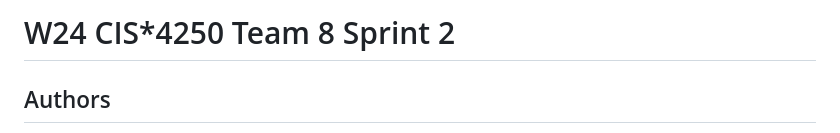
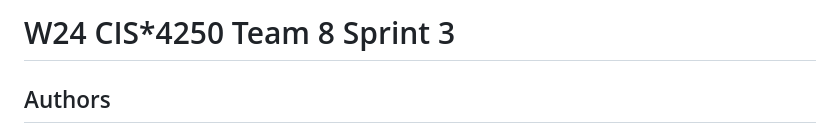
Before and after one commit to rehan-code/Game-Library-Web-App, a Markdown page: README.md, the part around the change. Rendered like a GitHub page.

```diff
--- a/README.md
+++ b/README.md
@@ -1,4 +1,4 @@
-# W24 CIS*4250 Team 8 Sprint 2
+# W24 CIS*4250 Team 8 Sprint 3
 
 ## Authors
  Harir Al-Rubaye, Nour Tayem, Thulasi Jothiravi, Rehan Nagoor Mohideen, Harikrishan Singh, and Ivan Odiel Magtangob
```
